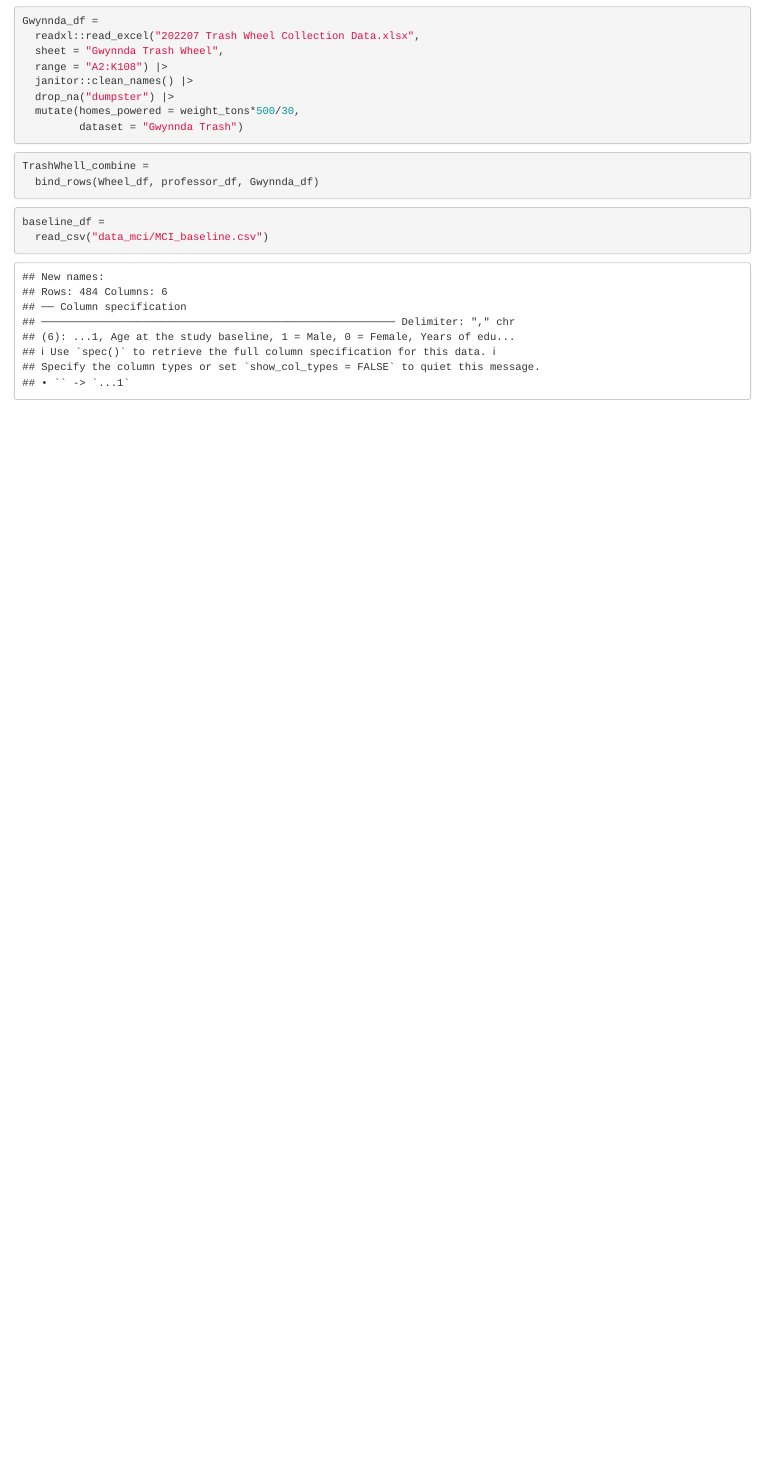
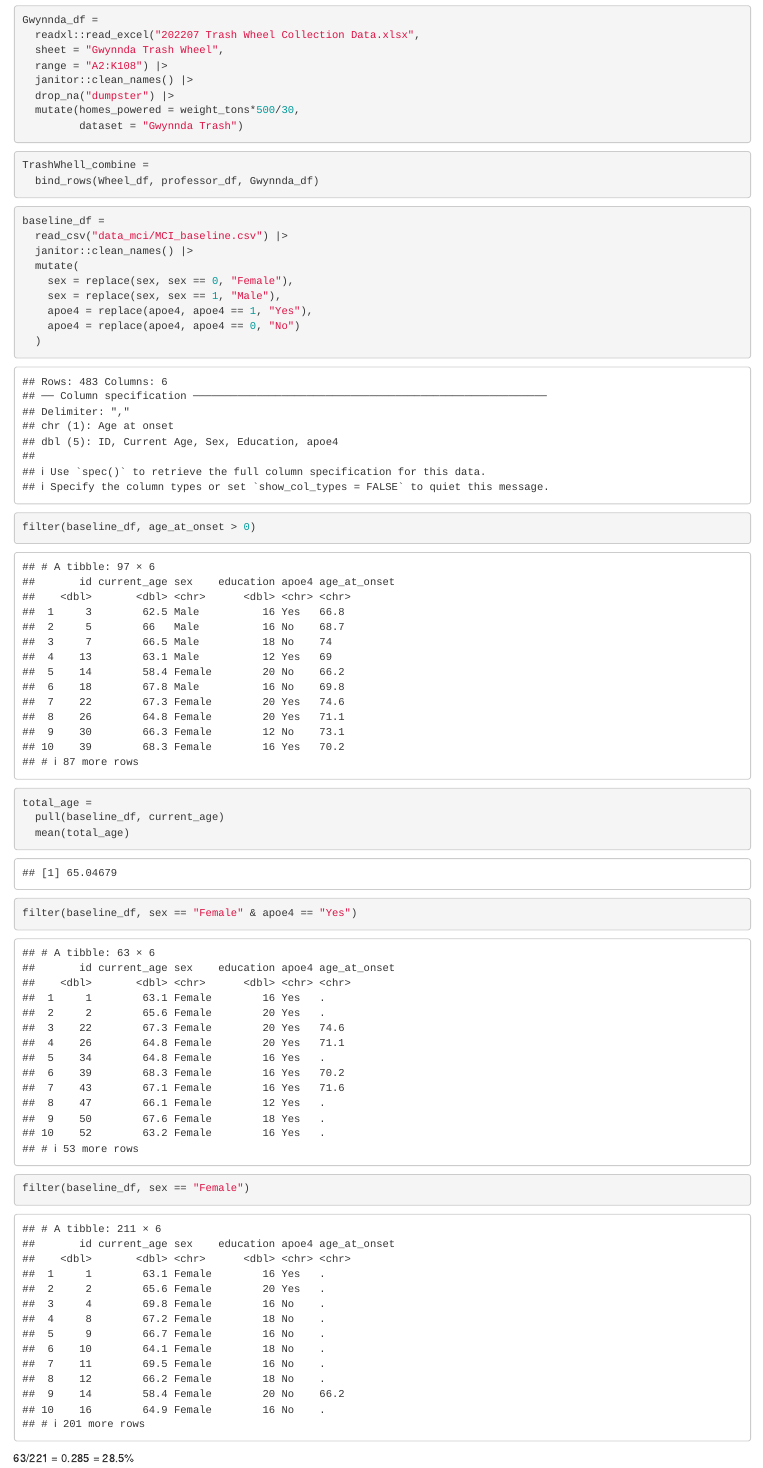
Before and after one commit to jl6648/P8105_HW2_jl6648, an R Markdown document (P8105_HW2_jl6648.Rmd): the page in a window 1100 px wide, from 2040 px down. Rendered offline with R 4.5, knitr and Pandoc, with nearby package versions; column names are cleaned by a stand-in for the janitor package.

Commit message:
Import, clean, and tidy the dataset of baseline demographics. solve how many participants develop MCI, the average baseline age,  proportion of women in the study are APOE4 carriers

````diff
--- a/P8105_HW2_jl6648.Rmd
+++ b/P8105_HW2_jl6648.Rmd
@@ -96,5 +96,24 @@ TrashWhell_combine =
 
 ```{r}
 baseline_df =
-  read_csv("data_mci/MCI_baseline.csv")
+  read_csv("data_mci/MCI_baseline.csv") |>
+  janitor::clean_names() |>
+  mutate(
+    sex = replace(sex, sex == 0, "Female"),
+    sex = replace(sex, sex == 1, "Male"),
+    apoe4 = replace(apoe4, apoe4 == 1, "Yes"),
+    apoe4 = replace(apoe4, apoe4 == 0, "No")
+  )
+
+filter(baseline_df, age_at_onset > 0)
+
+total_age =
+  pull(baseline_df, current_age)
+  mean(total_age)
 ```
+
+```{r}
+filter(baseline_df, sex == "Female" & apoe4 == "Yes")
+filter(baseline_df, sex == "Female")
+```
+63/221 = 0.285 = 28.5%
--- a/data_mci/MCI_baseline.csv
+++ b/data_mci/MCI_baseline.csv
@@ -1,4 +1,3 @@
-,Age at the study baseline  ,"1 = Male, 0 = Female",Years of education ,"1 = APOE4 carrier, 0 = APOE4 non-carrier",Age at the onset of MCI; missing if a subject remains MCI free during the follow-up period
 ID,Current Age,Sex,Education,apoe4,Age at onset
 1,63.1,0,16,1,.
 2,65.6,0,20,1,.
````
Also changed, not shown: 2 other files.
